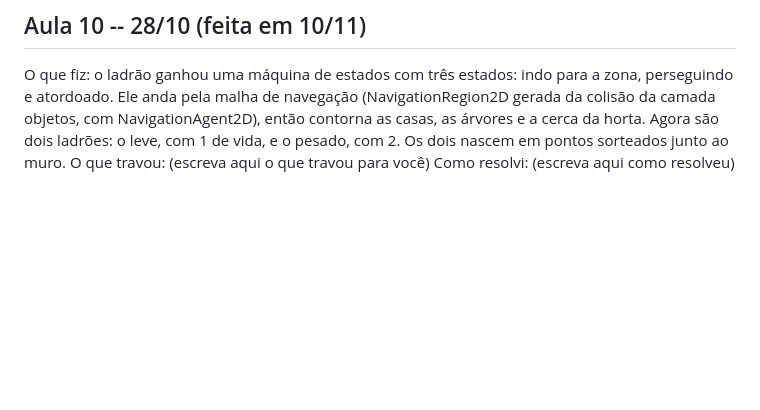
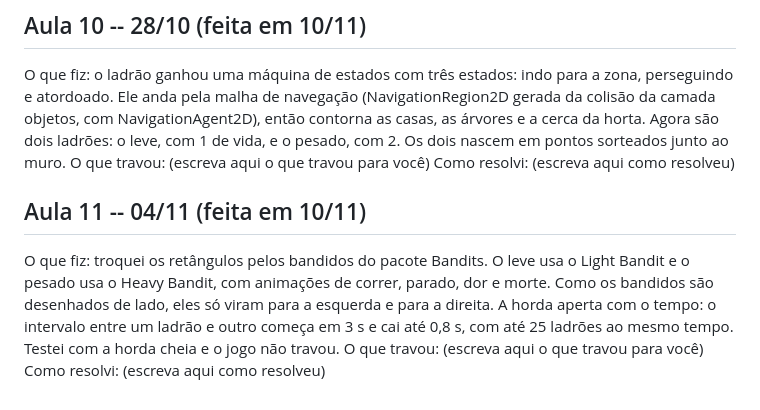
Before and after one commit to N1Heart/projeto-p2-jogos2, a Markdown page: DEVLOG.md, the part around the change. Rendered like a GitHub page; blank space fills up the shorter version.

```diff
--- a/DEVLOG.md
+++ b/DEVLOG.md
@@ -17,3 +17,9 @@ Como resolvi: (escreva aqui como resolveu)
 O que fiz: o ladrão ganhou uma máquina de estados com três estados: indo para a zona, perseguindo e atordoado. Ele anda pela malha de navegação (NavigationRegion2D gerada da colisão da camada objetos, com NavigationAgent2D), então contorna as casas, as árvores e a cerca da horta. Agora são dois ladrões: o leve, com 1 de vida, e o pesado, com 2. Os dois nascem em pontos sorteados junto ao muro.
 O que travou: (escreva aqui o que travou para você)
 Como resolvi: (escreva aqui como resolveu)
+
+## Aula 11 -- 04/11 (feita em 10/11)
+
+O que fiz: troquei os retângulos pelos bandidos do pacote Bandits. O leve usa o Light Bandit e o pesado usa o Heavy Bandit, com animações de correr, parado, dor e morte. Como os bandidos são desenhados de lado, eles só viram para a esquerda e para a direita. A horda aperta com o tempo: o intervalo entre um ladrão e outro começa em 3 s e cai até 0,8 s, com até 25 ladrões ao mesmo tempo. Testei com a horda cheia e o jogo não travou.
+O que travou: (escreva aqui o que travou para você)
+Como resolvi: (escreva aqui como resolveu)
```
Also changed, not shown: README.md (+3 -1 lines), docs/captura.png (added), 2 other files.
